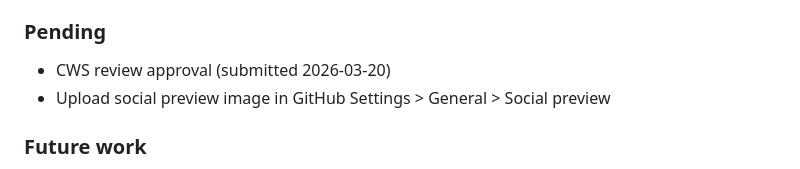
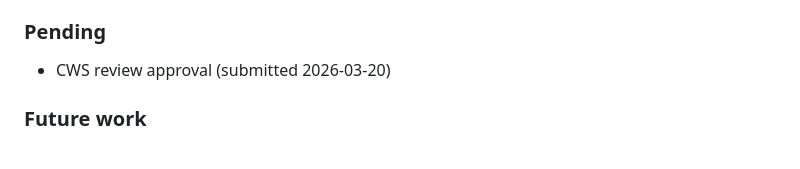
Before and after one commit to jamditis/socialsnag, a Markdown page: CLAUDE.md, the part around the change. GitHub-like rendering.

Commit message:
docs: remove completed social preview from pending list
Co-Authored-By: Claude Opus 4.6 (1M context) <noreply@anthropic.com>

```diff
--- a/CLAUDE.md
+++ b/CLAUDE.md
@@ -151,7 +151,6 @@ This works without advanced mode (webRequest) enabled.
 
 ### Pending
 - CWS review approval (submitted 2026-03-20)
-- Upload social preview image in GitHub Settings > General > Social preview
 
 ### Future work
 - LinkedIn/TikTok ESM conversion and re-evaluation after CWS approval
```
